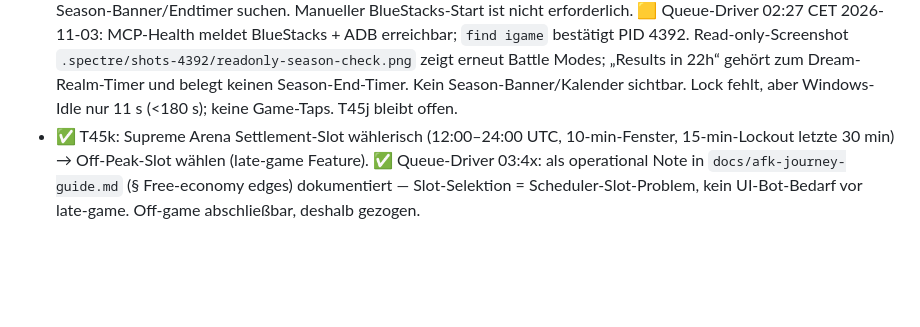
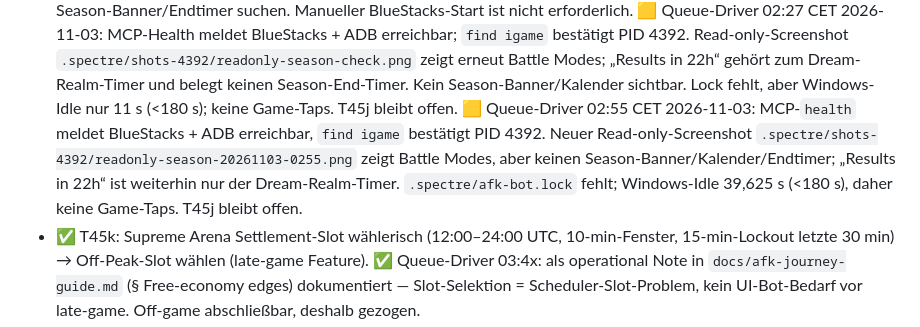
Before and after one commit to SiLeet/spectre, a Markdown page: TODOS.md, the part around the change. Drawn GitHub-style; blank space fills up the shorter version.

Commit message:
docs: record T45j season-check blocker

```diff
--- a/TODOS.md
+++ b/TODOS.md
@@ -630,6 +630,7 @@ grün/rot pro Lauf, oder max X Batches/Woche. Tooling: OCR-Pipeline läuft
   🟨 Queue-Driver 00:02 CET 2026-11-03: erneut live blockiert — BlueStacks/HD-Player läuft nicht (`adb connect 127.0.0.1:5555` verweigert 10061, `adb devices` leer, `HD-Player.exe` nicht aktiv). Gemäß Emulator-Prerequisite kein Emulatorstart und keine Game-Taps; Season-Banner/Timer nicht prüfbar. T45j bleibt offen.
   🟨 Queue-Driver 02:08 CET 2026-11-03: `scripts/bluestacks-ensure.sh` erfolgreich (Exit 0: VM + ADB verbunden); Spielprozess PID 4392. Screenshot zeigt Battle Modes; Dream-Realm-Karte „Results in 22h“ ist kein belegter Season-End-Timer, und ein Season-Kalender/Banner ist auf diesem Screen nicht sichtbar. PC-Idle 9 s; keine Game-Taps, um die aktive Nutzung nicht zu stören. T45j bleibt offen: bei einem späteren idle-gated Lauf nach dem Season-Banner/Endtimer suchen. Manueller BlueStacks-Start ist nicht erforderlich.
   🟨 Queue-Driver 02:27 CET 2026-11-03: MCP-Health meldet BlueStacks + ADB erreichbar; `find igame` bestätigt PID 4392. Read-only-Screenshot `.spectre/shots-4392/readonly-season-check.png` zeigt erneut Battle Modes; „Results in 22h“ gehört zum Dream-Realm-Timer und belegt keinen Season-End-Timer. Kein Season-Banner/Kalender sichtbar. Lock fehlt, aber Windows-Idle nur 11 s (<180 s); keine Game-Taps. T45j bleibt offen.
+  🟨 Queue-Driver 02:55 CET 2026-11-03: MCP-`health` meldet BlueStacks + ADB erreichbar, `find igame` bestätigt PID 4392. Neuer Read-only-Screenshot `.spectre/shots-4392/readonly-season-20261103-0255.png` zeigt Battle Modes, aber keinen Season-Banner/Kalender/Endtimer; „Results in 22h“ ist weiterhin nur der Dream-Realm-Timer. `.spectre/afk-bot.lock` fehlt; Windows-Idle 39,625 s (<180 s), daher keine Game-Taps. T45j bleibt offen.
 - ✅ T45k: Supreme Arena Settlement-Slot wählerisch (12:00–24:00 UTC, 10-min-Fenster,
   15-min-Lockout letzte 30 min) → Off-Peak-Slot wählen (late-game Feature).
   ✅ Queue-Driver 03:4x: als operational Note in `docs/afk-journey-guide.md`
```
